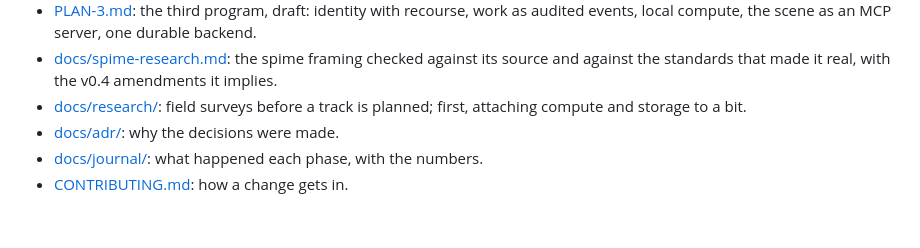
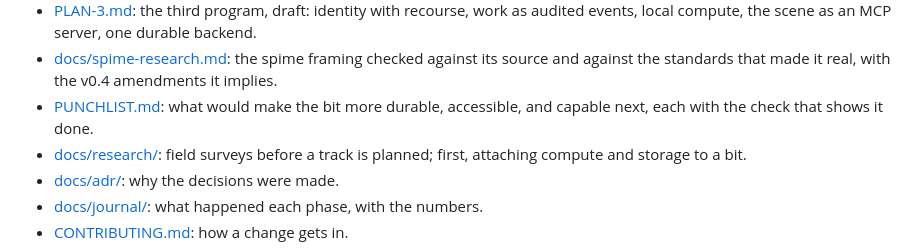
Before and after one commit to skinnerboxentertainment/VoxelPixelThingie, a Markdown page: README.md, the part around the change. Rendered like a GitHub page; blank space fills up the shorter version.

```diff
--- a/README.md
+++ b/README.md
@@ -92,6 +92,8 @@ A published scene lives at
 - [docs/spime-research.md](docs/spime-research.md): the spime framing
   checked against its source and against the standards that made it real,
   with the v0.4 amendments it implies.
+- [PUNCHLIST.md](PUNCHLIST.md): what would make the bit more durable,
+  accessible, and capable next, each with the check that shows it done.
 - [docs/research/](docs/research/): field surveys before a track is planned;
   first, attaching compute and storage to a bit.
 - [docs/adr/](docs/adr/): why the decisions were made.
```
Also changed, not shown: PUNCHLIST.md (added, +25 -0 lines).
